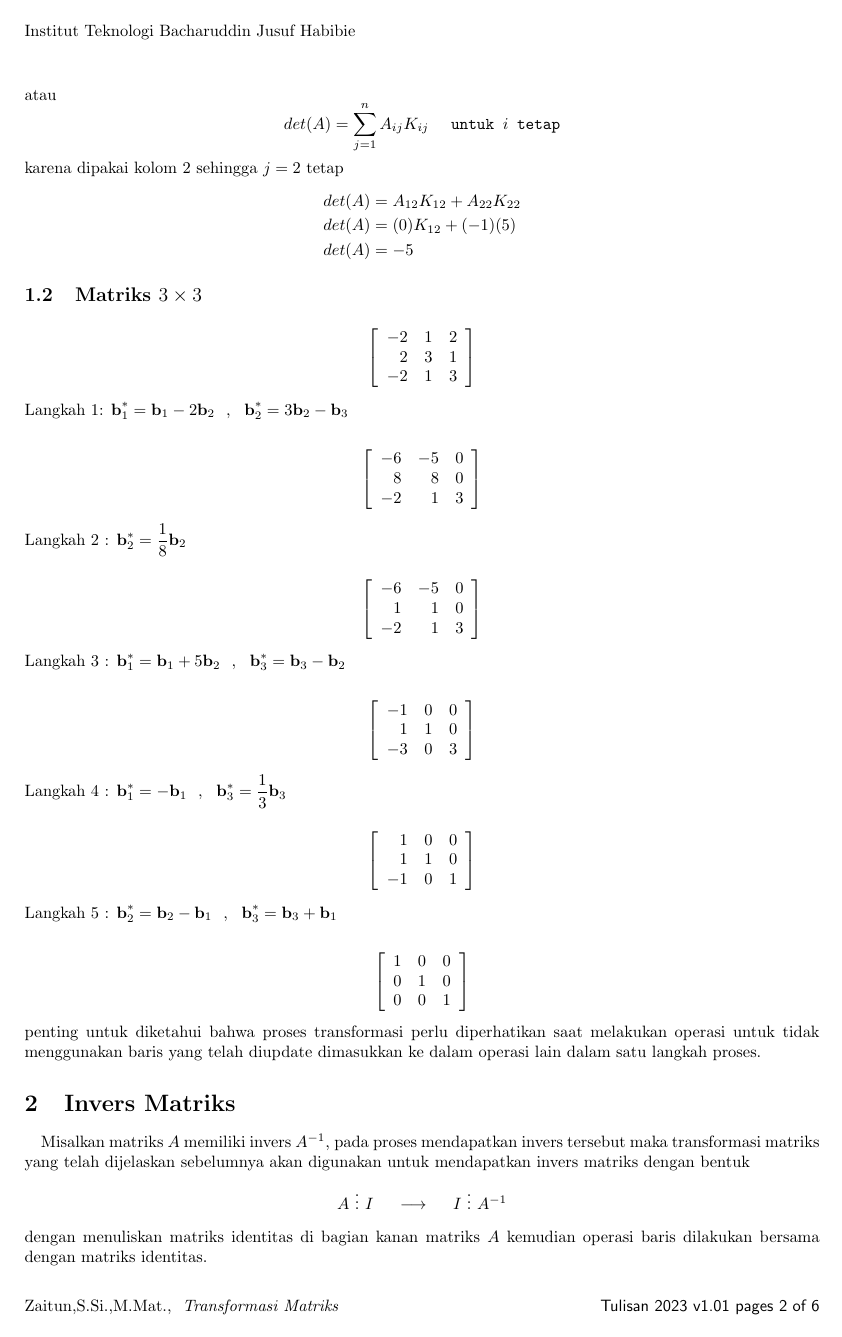
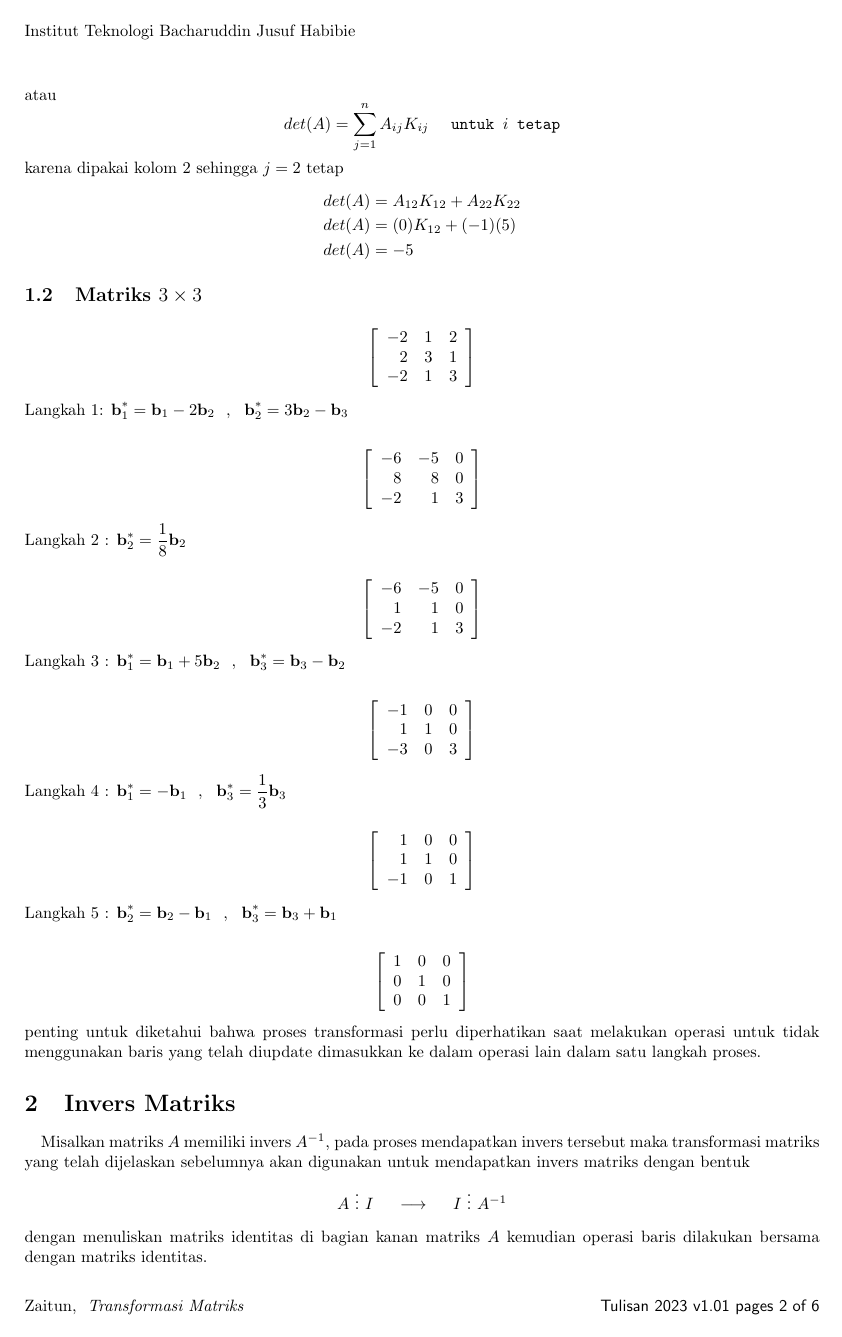
Before and after one commit to zaitunlah/obe-matriks, a LaTeX document (OBE.tex): page 2 of 6. Compiled offline with pdfLaTeX.

Commit message:
Running File

```diff
--- a/OBE.tex
+++ b/OBE.tex
@@ -20,7 +20,7 @@
 	bottom=20mm,
 }
 \newcommand{\judul}{Transformasi Matriks: Operasi Baris untuk Persoalan Sistem Linier}
-\newcommand{\nama}{Zaitun,S.Si.,M.Mat.}
+\newcommand{\nama}{Zaitun}
 \newcommand{\judulfooter}{\emph{Transformasi Matriks}}
 \newcommand{\matkul}{[202100423] Matematika Komputasi}
 \newcommand{\versi}{2023 v1.01}
```
Also changed, not shown: OBE.pdf, OBE.tex (2 more changed lines), 3 other files.
